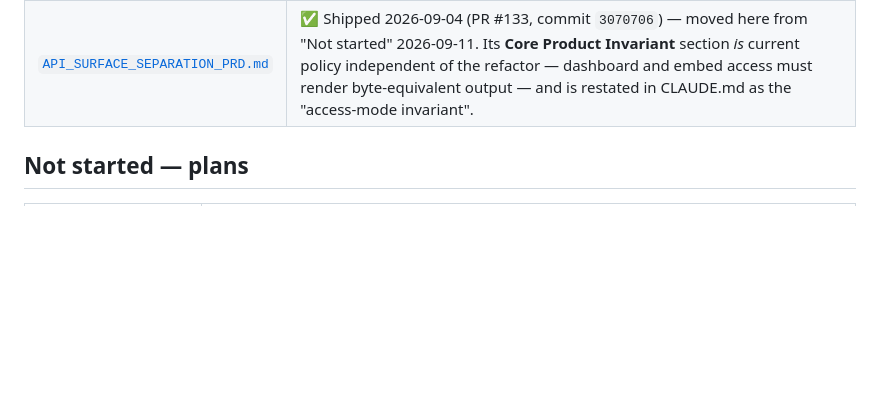
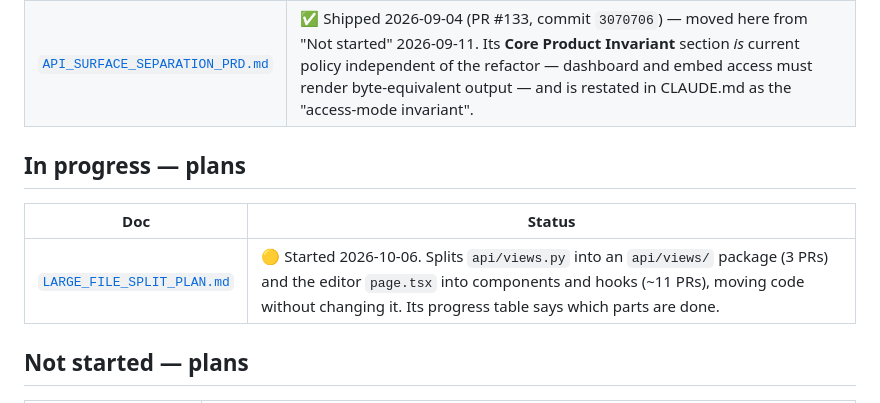
Before and after one commit to printo/product-editor, a Markdown page: docs/README.md, the part around the change. Drawn GitHub-style; blank space fills up the shorter version.

```diff
--- a/docs/README.md
+++ b/docs/README.md
@@ -43,6 +43,12 @@ code, **the code is right**.
 | [`DPDP_ERASURE_GAP_PRD.md`](DPDP_ERASURE_GAP_PRD.md) | ✅ Closed 2026-07-26 (migration `0011`). Worth reading anyway: §7 records why a "delete rows with blank `order_id`" cleanup would destroy valid uploads, and the failure mode where erasure reported success while 6.4 GB of photos stayed on disk. |
 | [`API_SURFACE_SEPARATION_PRD.md`](API_SURFACE_SEPARATION_PRD.md) | ✅ Shipped 2026-09-04 (PR #133, commit `3070706`) — moved here from "Not started" 2026-09-11. Its **Core Product Invariant** section *is* current policy independent of the refactor — dashboard and embed access must render byte-equivalent output — and is restated in CLAUDE.md as the "access-mode invariant". |
 
+## In progress — plans
+
+| Doc | Status |
+|---|---|
+| [`LARGE_FILE_SPLIT_PLAN.md`](LARGE_FILE_SPLIT_PLAN.md) | 🟡 Started 2026-10-06. Splits `api/views.py` into an `api/views/` package (3 PRs) and the editor `page.tsx` into components and hooks (~11 PRs), moving code without changing it. Its progress table says which parts are done. |
+
 ## Not started — plans
 
 | Doc | Status |
```
Also changed, not shown: docs/LARGE_FILE_SPLIT_PLAN.md (added, +125 -0 lines).
